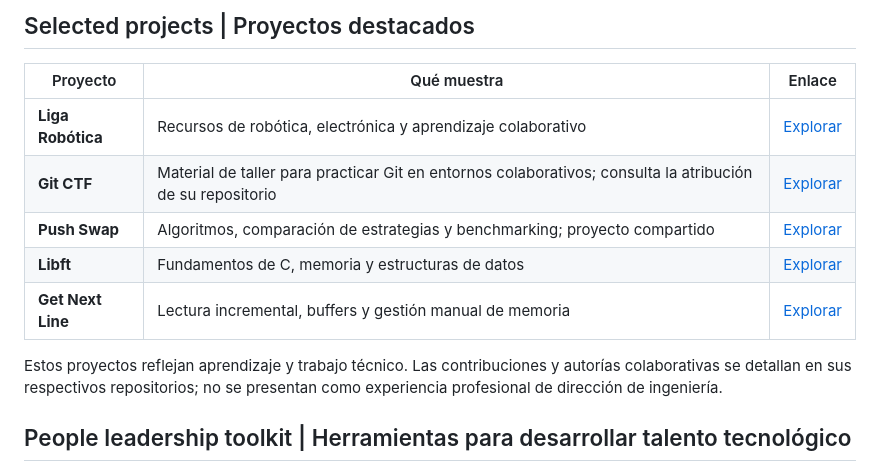
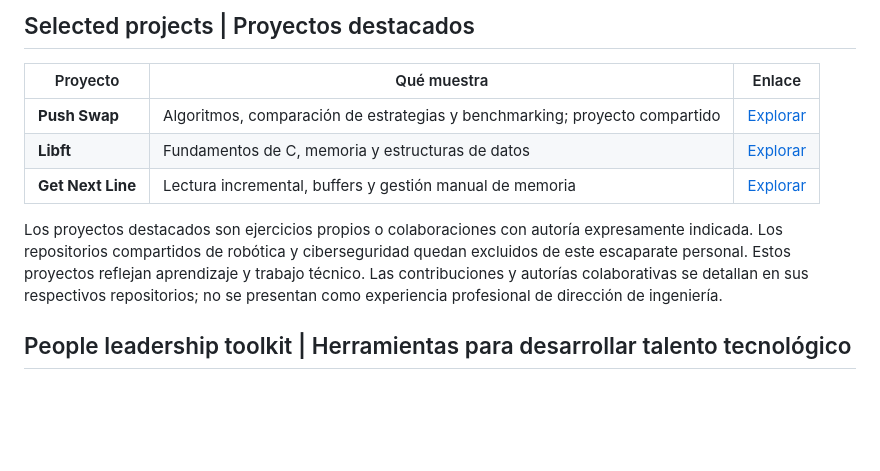
Before and after one commit to jpedraza42/Jpedraza42, a Markdown page: README.md, the part around the change. Rendered like a GitHub page; blank space fills up the shorter version.

Commit message:
docs: exclude shared robotics and cybersecurity repositories from personal showcase

```diff
--- a/README.md
+++ b/README.md
@@ -28,13 +28,11 @@ I bring a people-first approach to technology: experience in talent selection, p
 
 | Proyecto | Qué muestra | Enlace |
 | --- | --- | --- |
-| **Liga Robótica** | Recursos de robótica, electrónica y aprendizaje colaborativo | [Explorar](https://github.com/jpedraza42/ligaRobotica) |
-| **Git CTF** | Material de taller para practicar Git en entornos colaborativos; consulta la atribución de su repositorio | [Explorar](https://github.com/jpedraza42/Git_Ctf_42) |
 | **Push Swap** | Algoritmos, comparación de estrategias y benchmarking; proyecto compartido | [Explorar](https://github.com/jpedraza42/push_swap) |
 | **Libft** | Fundamentos de C, memoria y estructuras de datos | [Explorar](https://github.com/jpedraza42/libft) |
 | **Get Next Line** | Lectura incremental, buffers y gestión manual de memoria | [Explorar](https://github.com/jpedraza42/get_next_line) |
 
-Estos proyectos reflejan aprendizaje y trabajo técnico. Las contribuciones y autorías colaborativas se detallan en sus respectivos repositorios; no se presentan como experiencia profesional de dirección de ingeniería.
+Los proyectos destacados son ejercicios propios o colaboraciones con autoría expresamente indicada. Los repositorios compartidos de robótica y ciberseguridad quedan excluidos de este escaparate personal. Estos proyectos reflejan aprendizaje y trabajo técnico. Las contribuciones y autorías colaborativas se detallan en sus respectivos repositorios; no se presentan como experiencia profesional de dirección de ingeniería.
 
 ## People leadership toolkit | Herramientas para desarrollar talento tecnológico
 
```
